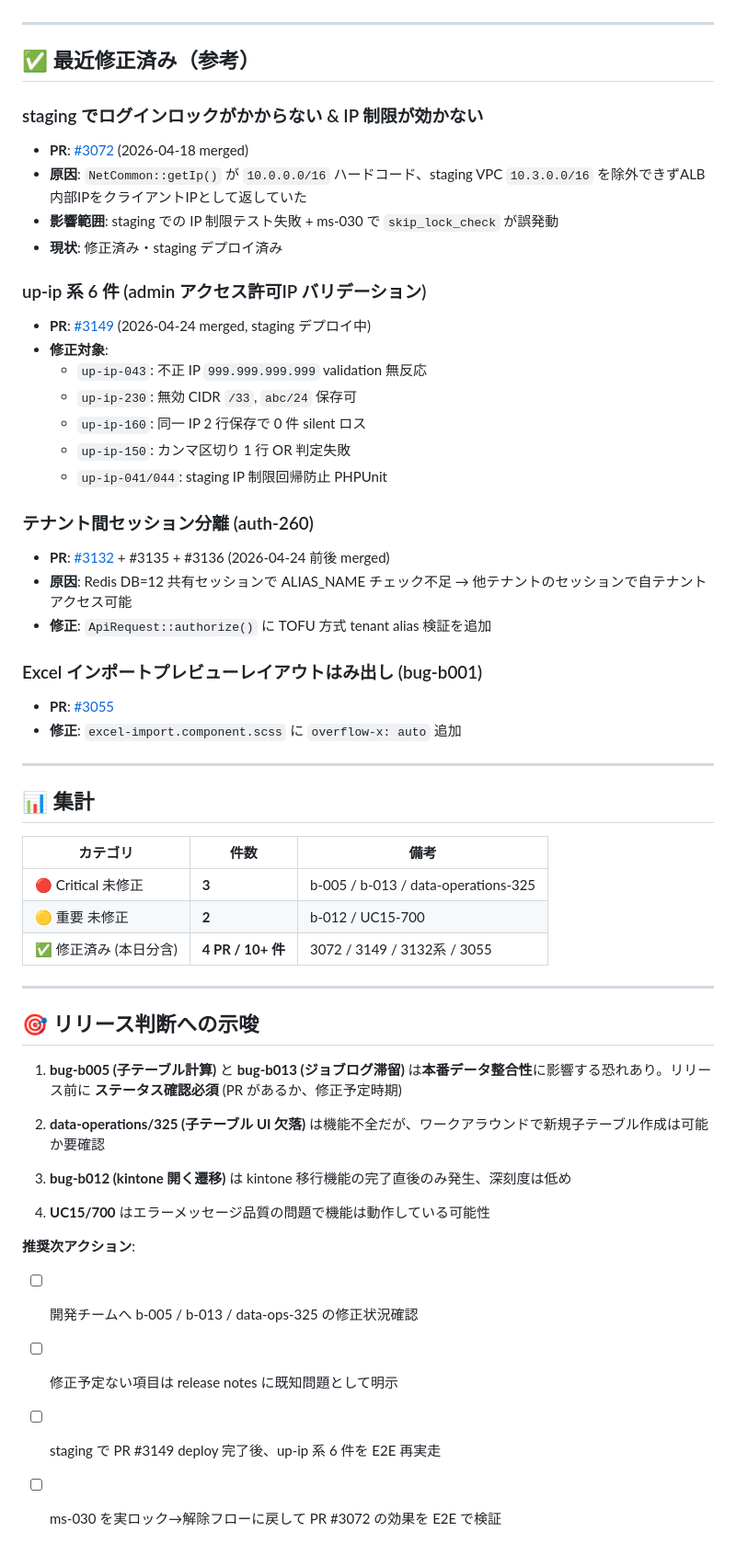
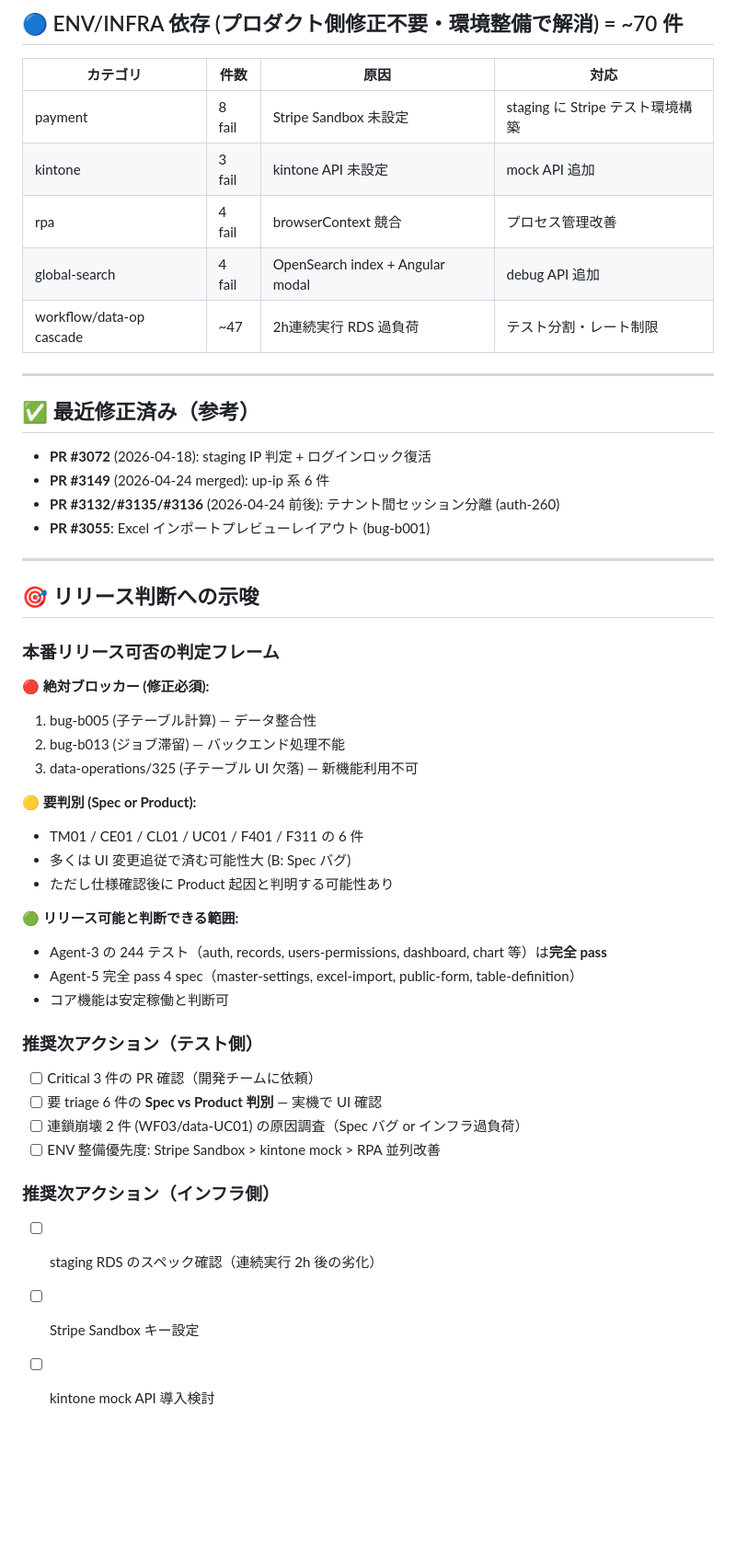
Before and after one commit to yasaipopo/pigeoncloud-ai-test, a Markdown page: .claude/product-bugs-suspected.md, the part around one of its changes. Shown at 92% size. GitHub-like rendering; blank space fills up the shorter version.

```diff
--- a/.claude/product-bugs-suspected.md
+++ b/.claude/product-bugs-suspected.md
@@ -55,56 +125,52 @@
+## 🔵 ENV/INFRA 依存 (プロダクト側修正不要・環境整備で解消) = ~70 件
+
+| カテゴリ | 件数 | 原因 | 対応 |
+|---|---|---|---|
+| payment | 8 fail | Stripe Sandbox 未設定 | staging に Stripe テスト環境構築 |
+| kintone | 3 fail | kintone API 未設定 | mock API 追加 |
+| rpa | 4 fail | browserContext 競合 | プロセス管理改善 |
+| global-search | 4 fail | OpenSearch index + Angular modal | debug API 追加 |
+| workflow/data-op cascade | ~47 | 2h連続実行 RDS 過負荷 | テスト分割・レート制限 |
 
 ---
 
 ## ✅ 最近修正済み（参考）
 
-### staging でログインロックがかからない & IP 制限が効かない
-- **PR**: [#3072](https://github.com/Loftal/pigeon_cloud/pull/3072) (2026-04-18 merged)
-- **原因**: `NetCommon::getIp()` が `10.0.0.0/16` ハードコード、staging VPC `10.3.0.0/16` を除外できずALB内部IPをクライアントIPとして返していた
-- **影響範囲**: staging での IP 制限テスト失敗 + ms-030 で `skip_lock_check` が誤発動
-- **現状**: 修正済み・staging デプロイ済み
-
-### up-ip 系 6 件 (admin アクセス許可IP バリデーション)
-- **PR**: [#3149](https://github.com/Loftal/pigeon_cloud/pull/3149) (2026-04-24 merged, staging デプロイ中)
-- **修正対象**:
-  - `up-ip-043`: 不正 IP `999.999.999.999` validation 無反応
-  - `up-ip-230`: 無効 CIDR `/33`, `abc/24` 保存可
-  - `up-ip-160`: 同一 IP 2 行保存で 0 件 silent ロス
-  - `up-ip-150`: カンマ区切り 1 行 OR 判定失敗
-  - `up-ip-041/044`: staging IP 制限回帰防止 PHPUnit
-
-### テナント間セッション分離 (auth-260)
-- **PR**: [#3132](https://github.com/Loftal/pigeon_cloud/pull/3132) + #3135 + #3136 (2026-04-24 前後 merged)
-- **原因**: Redis DB=12 共有セッションで ALIAS_NAME チェック不足 → 他テナントのセッションで自テナントアクセス可能
-- **修正**: `ApiRequest::authorize()` に TOFU 方式 tenant alias 検証を追加
-
-### Excel インポートプレビューレイアウトはみ出し (bug-b001)
-- **PR**: [#3055](https://github.com/Loftal/pigeon_cloud/pull/3055)
-- **修正**: `excel-import.component.scss` に `overflow-x: auto` 追加
-
----
-
-## 📊 集計
-
-| カテゴリ | 件数 | 備考 |
-|---|---|---|
-| 🔴 Critical 未修正 | **3** | b-005 / b-013 / data-operations-325 |
-| 🟡 重要 未修正 | **2** | b-012 / UC15-700 |
-| ✅ 修正済み (本日分含) | **4 PR / 10+ 件** | 3072 / 3149 / 3132系 / 3055 |
+- **PR #3072** (2026-04-18): staging IP 判定 + ログインロック復活
+- **PR #3149** (2026-04-24 merged): up-ip 系 6 件
+- **PR #3132/#3135/#3136** (2026-04-24 前後): テナント間セッション分離 (auth-260)
+- **PR #3055**: Excel インポートプレビューレイアウト (bug-b001)
 
 ---
 
 ## 🎯 リリース判断への示唆
 
-1. **bug-b005 (子テーブル計算)** と **bug-b013 (ジョブログ滞留)** は**本番データ整合性**に影響する恐れあり。リリース前に **ステータス確認必須** (PR があるか、修正予定時期)
+### 本番リリース可否の判定フレーム
 
-2. **data-operations/325 (子テーブル UI 欠落)** は機能不全だが、ワークアラウンドで新規子テーブル作成は可能か要確認
+**🔴 絶対ブロッカー (修正必須):**
+1. bug-b005 (子テーブル計算) — データ整合性
+2. bug-b013 (ジョブ滞留) — バックエンド処理不能
+3. data-operations/325 (子テーブル UI 欠落) — 新機能利用不可
 
-3. **bug-b012 (kintone 開く遷移)** は kintone 移行機能の完了直後のみ発生、深刻度は低め
+**🟡 要判別 (Spec or Product):**
+- TM01 / CE01 / CL01 / UC01 / F401 / F311 の 6 件
+- 多くは UI 変更追従で済む可能性大 (B: Spec バグ)
+- ただし仕様確認後に Product 起因と判明する可能性あり
 
-4. **UC15/700** はエラーメッセージ品質の問題で機能は動作している可能性
+**🟢 リリース可能と判断できる範囲:**
+- Agent-3 の 244 テスト（auth, records, users-permissions, dashboard, chart 等）は**完全 pass**
+- Agent-5 完全 pass 4 spec（master-settings, excel-import, public-form, table-definition）
+- コア機能は安定稼働と判断可
 
-**推奨次アクション**:
-- [ ] 開発チームへ b-005 / b-013 / data-ops-325 の修正状況確認
-- [ ] 修正予定ない項目は release notes に既知問題として明示
-- [ ] staging で PR #3149 deploy 完了後、up-ip 系 6 件を E2E 再実走
-- [ ] ms-030 を実ロック→解除フローに戻して PR #3072 の効果を E2E で検証
+### 推奨次アクション（テスト側）
+
+- [ ] Critical 3 件の PR 確認（開発チームに依頼）
+- [ ] 要 triage 6 件の **Spec vs Product 判別** — 実機で UI 確認
+- [ ] 連鎖崩壊 2 件 (WF03/data-UC01) の原因調査（Spec バグ or インフラ過負荷）
+- [ ] ENV 整備優先度: Stripe Sandbox > kintone mock > RPA 並列改善
+
+### 推奨次アクション（インフラ側）
+
+- [ ] staging RDS のスペック確認（連続実行 2h 後の劣化）
+- [ ] Stripe Sandbox キー設定
+- [ ] kintone mock API 導入検討
```
Also changed, not shown: other parts of .claude/product-bugs-suspected.md (+110 -40 lines).
